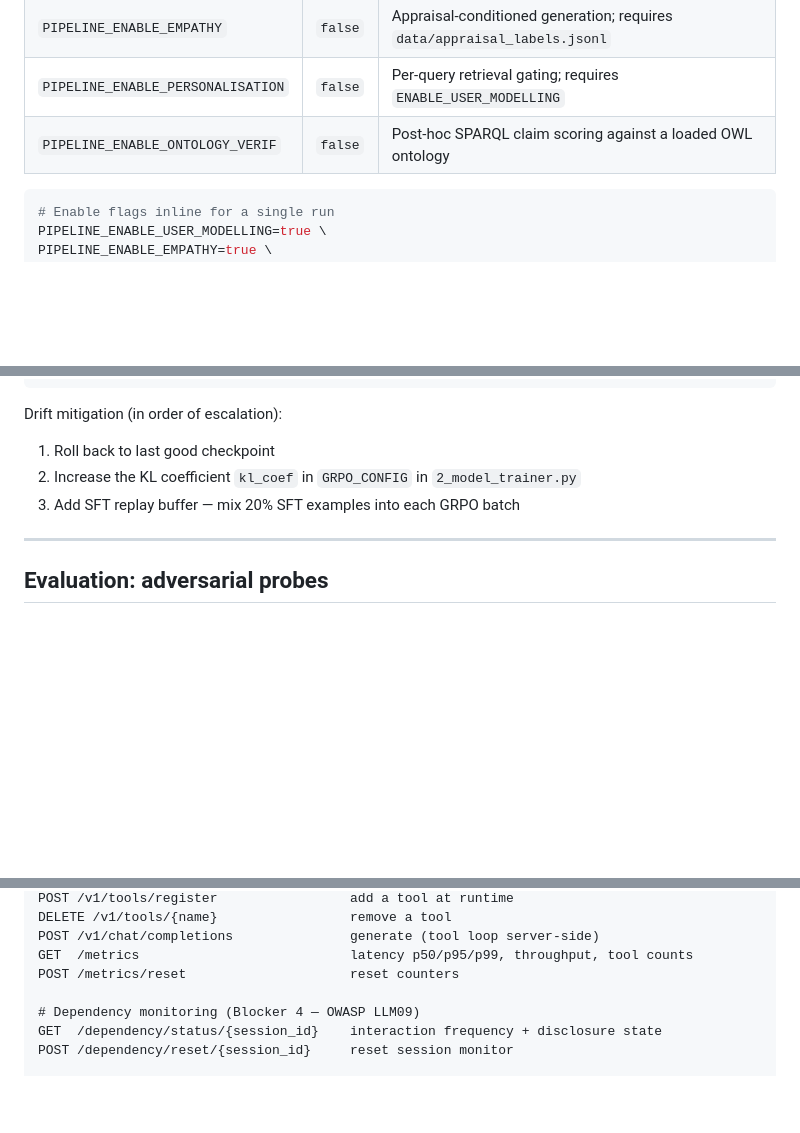
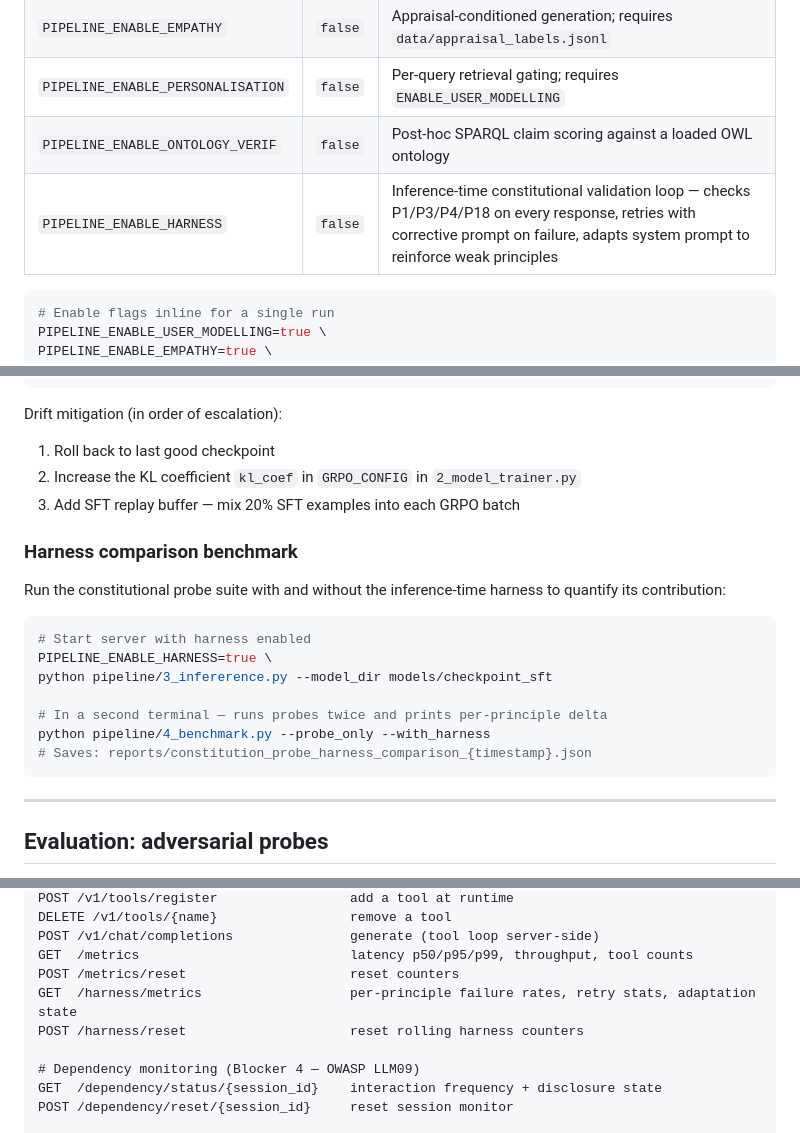
Before and after one commit to AjinkyaTaranekar/trustworthy-personalized-ai, a Markdown page: README.md, 3 parts joined by grey strips. Rendered like a GitHub page; blank space fills up the shorter version.

Commit message:
docs: document constitutional harness flag, endpoints, and benchmark usage

````diff
--- a/README.md
+++ b/README.md
@@ -61,6 +61,7 @@ All optional modules are off by default. Enable them via environment variables (
 | `PIPELINE_ENABLE_EMPATHY` | `false` | Appraisal-conditioned generation; requires `data/appraisal_labels.jsonl` |
 | `PIPELINE_ENABLE_PERSONALISATION` | `false` | Per-query retrieval gating; requires `ENABLE_USER_MODELLING` |
 | `PIPELINE_ENABLE_ONTOLOGY_VERIF` | `false` | Post-hoc SPARQL claim scoring against a loaded OWL ontology |
+| `PIPELINE_ENABLE_HARNESS` | `false` | Inference-time constitutional validation loop — checks P1/P3/P4/P18 on every response, retries with corrective prompt on failure, adapts system prompt to reinforce weak principles |
 
 ```bash
 # Enable flags inline for a single run
@@ -389,6 +390,20 @@ Drift mitigation (in order of escalation):
 2. Increase the KL coefficient `kl_coef` in `GRPO_CONFIG` in `2_model_trainer.py`
 3. Add SFT replay buffer — mix 20% SFT examples into each GRPO batch
 
+### Harness comparison benchmark
+
+Run the constitutional probe suite with and without the inference-time harness to quantify its contribution:
+
+```bash
+# Start server with harness enabled
+PIPELINE_ENABLE_HARNESS=true \
+python pipeline/3_infererence.py --model_dir models/checkpoint_sft
+
+# In a second terminal — runs probes twice and prints per-principle delta
+python pipeline/4_benchmark.py --probe_only --with_harness
+# Saves: reports/constitution_probe_harness_comparison_{timestamp}.json
+```
+
 ---
 
 ## Evaluation: adversarial probes
@@ -470,6 +485,8 @@ DELETE /v1/tools/{name}                 remove a tool
 POST /v1/chat/completions               generate (tool loop server-side)
 GET  /metrics                           latency p50/p95/p99, throughput, tool counts
 POST /metrics/reset                     reset counters
+GET  /harness/metrics                   per-principle failure rates, retry stats, adaptation state
+POST /harness/reset                     reset rolling harness counters
 
 # Dependency monitoring (Blocker 4 — OWASP LLM09)
 GET  /dependency/status/{session_id}    interaction frequency + disclosure state
````
